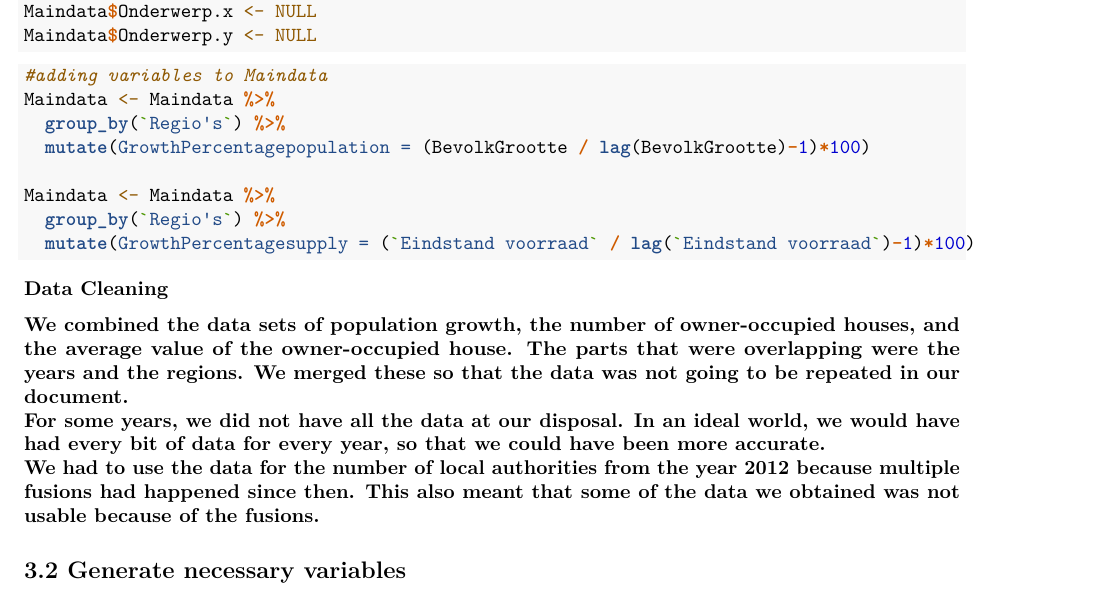
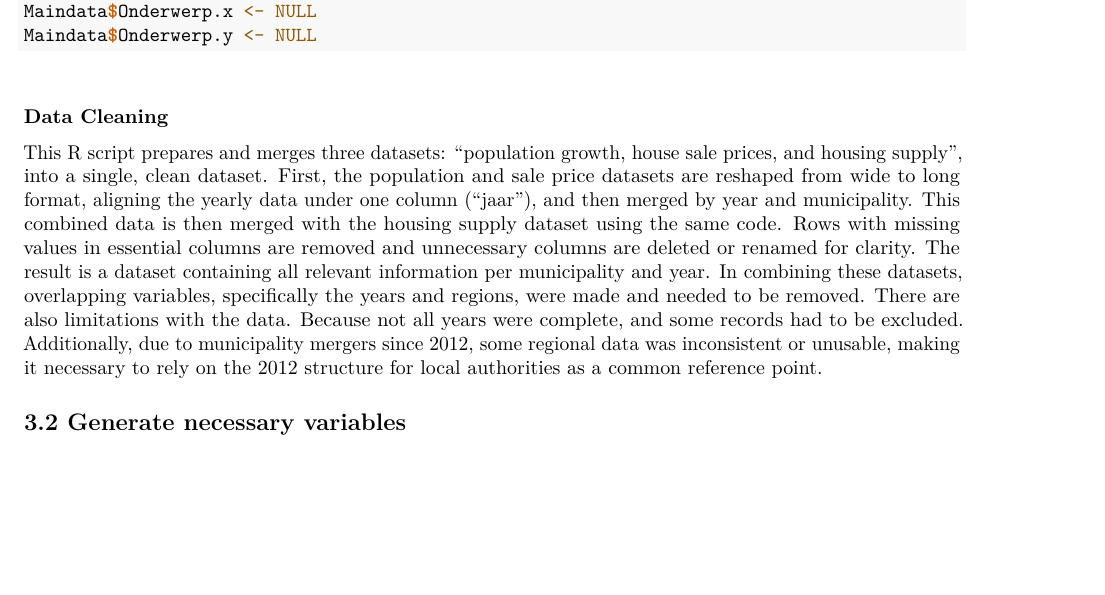
Before and after one commit to Dave01293/EBEProgramming, an R Markdown document (Template_Assignment.Rmd): part of page 5 of 14, cut so that both start at the same text, the shorter picture padded with empty space. Rendered offline with R 4.5, knitr and Pandoc, then LaTeX, with nearby package versions; some code elsewhere in the file could not run offline.

Commit message:
uitleg loading data and datacleaning

````diff
--- a/Template_Assignment.Rmd
+++ b/Template_Assignment.Rmd
@@ -147,22 +155,12 @@ Maindata$Onderwerp.x <- NULL
 Maindata$Onderwerp.y <- NULL
 ```
 
-```{r}
-#adding variables to Maindata
-Maindata <- Maindata %>%
-  group_by(`Regio's`) %>%
-  mutate(GrowthPercentagepopulation = (BevolkGrootte / lag(BevolkGrootte)-1)*100)
-
-Maindata <- Maindata %>%
-  group_by(`Regio's`) %>%
-  mutate(GrowthPercentagesupply = (`Eindstand voorraad` / lag(`Eindstand voorraad`)-1)*100)
+```{}
 ```
 
 **Data Cleaning**
 
-**We combined the data sets of population growth, the number of owner-occupied houses, and the average value of the owner-occupied house. The parts that were overlapping were the years and the regions. We merged these so that the data was not going to be repeated in our document.\
-For some years, we did not have all the data at our disposal. In an ideal world, we would have had every bit of data for every year, so that we could have been more accurate.\
-We had to use the data for the number of local authorities from the year 2012 because multiple fusions had happened since then. This also meant that some of the data we obtained was not usable because of the fusions.**
+This R script prepares and merges three datasets: "population growth, house sale prices, and housing supply", into a single, clean dataset. First, the population and sale price datasets are reshaped from wide to long format, aligning the yearly data under one column ("jaar"), and then merged by year and municipality. This combined data is then merged with the housing supply dataset using the same code. Rows with missing values in essential columns are removed and unnecessary columns are deleted or renamed for clarity. The result is a dataset containing all relevant information per municipality and year. In combining these datasets, overlapping variables, specifically the years and regions, were made and needed to be removed. There are also limitations with the data. Because not all years were complete, and some records had to be excluded. Additionally, due to municipality mergers since 2012, some regional data was inconsistent or unusable, making it necessary to rely on the 2012 structure for local authorities as a common reference point.
 
 ## 3.2 Generate necessary variables
 
````
Also changed, not shown: Template_Assignment.Rmd (10 more changed lines).
